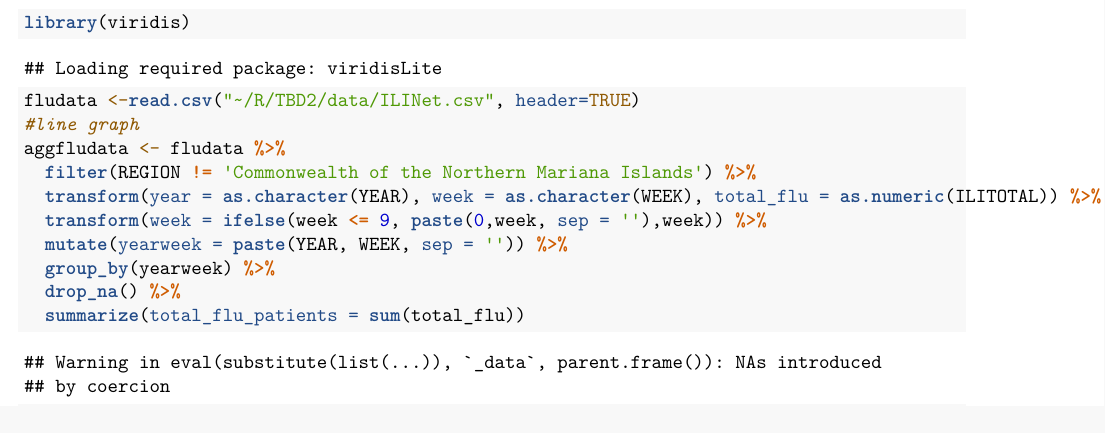
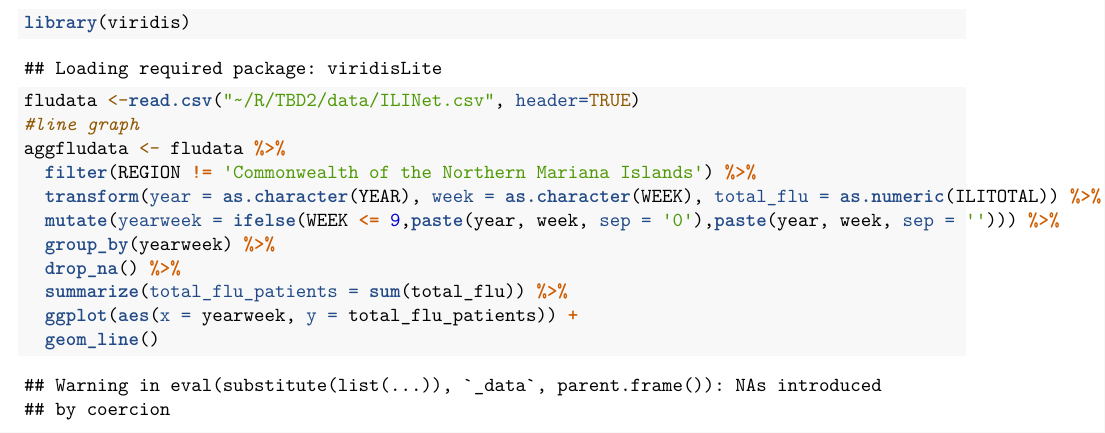
Before and after one commit to STA198F2021/TBD2, an R Markdown document (final report/finalreport_template.Rmd): part of page 2 of 3 before the commit and part of page 2 of 2 after it, cut so that both start at the same text. Rendered offline with R 4.5, knitr and Pandoc, then LaTeX, with nearby package versions.

Commit message:
fixed year week concatentation

```diff
--- a/final report/finalreport_template.Rmd
+++ b/final report/finalreport_template.Rmd
@@ -24,8 +24,9 @@ fludata <-read.csv("~/R/TBD2/data/ILINet.csv", header=TRUE)
 aggfludata <- fludata %>%
   filter(REGION != 'Commonwealth of the Northern Mariana Islands') %>%
   transform(year = as.character(YEAR), week = as.character(WEEK), total_flu = as.numeric(ILITOTAL)) %>%
-  transform(week = ifelse(week <= 9, paste(0,week, sep = ''),week)) %>%
-  mutate(yearweek = paste(YEAR, WEEK, sep = '')) %>%
+  mutate(yearweek = ifelse(WEEK <= 9,paste(year, week, sep = '0'),paste(year, week, sep = ''))) %>%
   group_by(yearweek) %>%
   drop_na() %>%
-  summarize(total_flu_patients = sum(total_flu))
+  summarize(total_flu_patients = sum(total_flu)) %>%
+  ggplot(aes(x = yearweek, y = total_flu_patients)) +
+  geom_line()
```
Also changed, not shown: final report/finalreport_template.Rmd (3 more changed lines).
